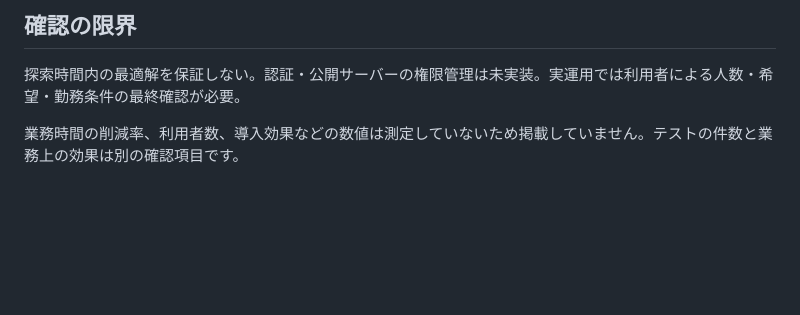
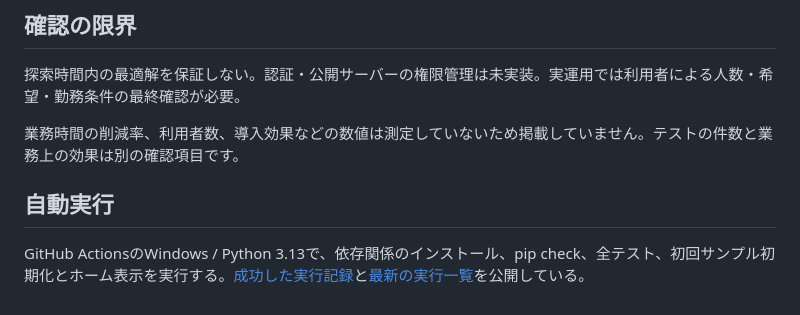
Before and after one commit to higakota/nurse-scheduler-demo, a Markdown page: docs/verification.md, the part around the change. GitHub-like rendering; blank space fills up the shorter version.

```diff
--- a/docs/verification.md
+++ b/docs/verification.md
@@ -41,3 +41,7 @@
 探索時間内の最適解を保証しない。認証・公開サーバーの権限管理は未実装。実運用では利用者による人数・希望・勤務条件の最終確認が必要。
 
 業務時間の削減率、利用者数、導入効果などの数値は測定していないため掲載していません。テストの件数と業務上の効果は別の確認項目です。
+
+## 自動実行
+
+GitHub ActionsのWindows / Python 3.13で、依存関係のインストール、pip check、全テスト、初回サンプル初期化とホーム表示を実行する。[成功した実行記録](https://github.com/higakota/nurse-scheduler-demo/actions/runs/39758385684)と[最新の実行一覧](https://github.com/higakota/nurse-scheduler-demo/actions/workflows/tests.yml)を公開している。
```
Also changed, not shown: README.md (+13 -1 lines), docs/demo/README.md (added, +43 -0 lines), docs/explain-the-code.md (added, +57 -0 lines), docs/first-run-check.md (added, +42 -0 lines), docs/demo/overview.gif (added), docs/screenshots/print.png (added), docs/screenshots/roster.png (added), 6 other files.
